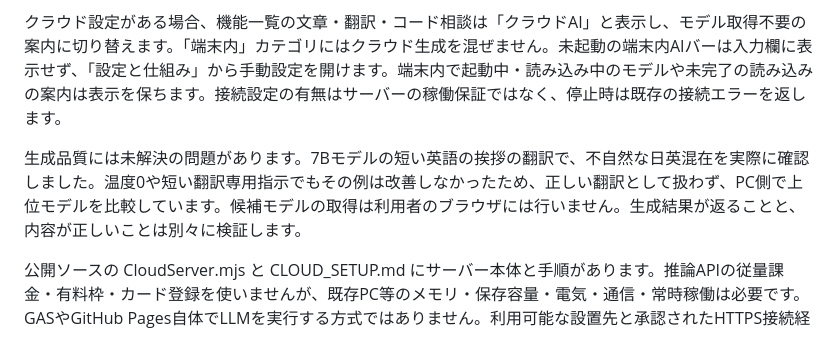
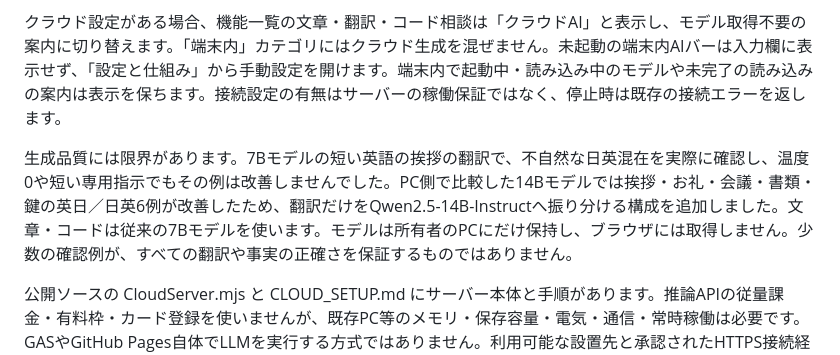
Before and after one commit to hiroakiaa/zero-api-assistant, a Markdown page: README.md, the part around the change. GitHub-like rendering.

```diff
--- a/README.md
+++ b/README.md
@@ -328,7 +328,7 @@ iPhoneでのページ終了の原因は現物の診断なしでは断定でき
 
 クラウド設定がある場合、機能一覧の文章・翻訳・コード相談は「クラウドAI」と表示し、モデル取得不要の案内に切り替えます。「端末内」カテゴリにはクラウド生成を混ぜません。未起動の端末内AIバーは入力欄に表示せず、「設定と仕組み」から手動設定を開けます。端末内で起動中・読み込み中のモデルや未完了の読み込みの案内は表示を保ちます。接続設定の有無はサーバーの稼働保証ではなく、停止時は既存の接続エラーを返します。
 
-生成品質には未解決の問題があります。7Bモデルの短い英語の挨拶の翻訳で、不自然な日英混在を実際に確認しました。温度0や短い翻訳専用指示でもその例は改善しなかったため、正しい翻訳として扱わず、PC側で上位モデルを比較しています。候補モデルの取得は利用者のブラウザには行いません。生成結果が返ることと、内容が正しいことは別々に検証します。
+生成品質には限界があります。7Bモデルの短い英語の挨拶の翻訳で、不自然な日英混在を実際に確認し、温度0や短い専用指示でもその例は改善しませんでした。PC側で比較した14Bモデルでは挨拶・お礼・会議・書類・鍵の英日／日英6例が改善したため、翻訳だけをQwen2.5-14B-Instructへ振り分ける構成を追加しました。文章・コードは従来の7Bモデルを使います。モデルは所有者のPCにだけ保持し、ブラウザには取得しません。少数の確認例が、すべての翻訳や事実の正確さを保証するものではありません。
 
 公開ソースの CloudServer.mjs と CLOUD_SETUP.md にサーバー本体と手順があります。推論APIの従量課金・有料枠・カード登録を使いませんが、既存PC等のメモリ・保存容量・電気・通信・常時稼働は必要です。GASやGitHub Pages自体でLLMを実行する方式ではありません。利用可能な設置先と承認されたHTTPS接続経路を選んでから有効にしてください。
 
```
